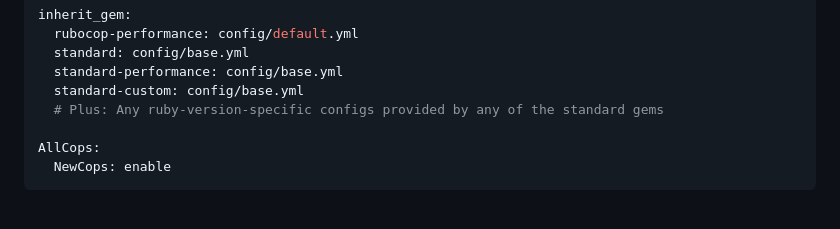
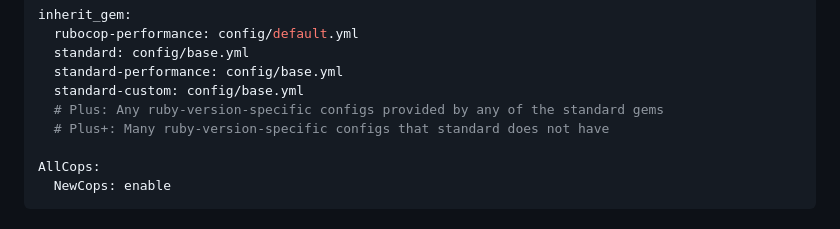
Before and after one commit to rubocop-lts/standard-rubocop-lts, a Markdown page: README.md, the part around the change. GitHub-like rendering.

Commit message:
📝 Improve documentation

```diff
--- a/README.md
+++ b/README.md
@@ -179,6 +179,7 @@ inherit_gem:
   standard-performance: config/base.yml
   standard-custom: config/base.yml
   # Plus: Any ruby-version-specific configs provided by any of the standard gems
+  # Plus+: Many ruby-version-specific configs that standard does not have
 
 AllCops:
   NewCops: enable
```
